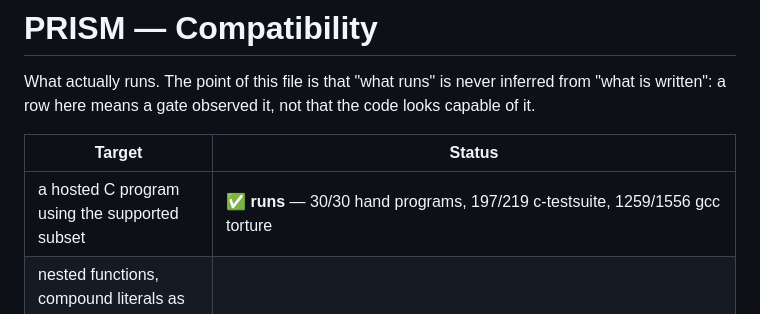
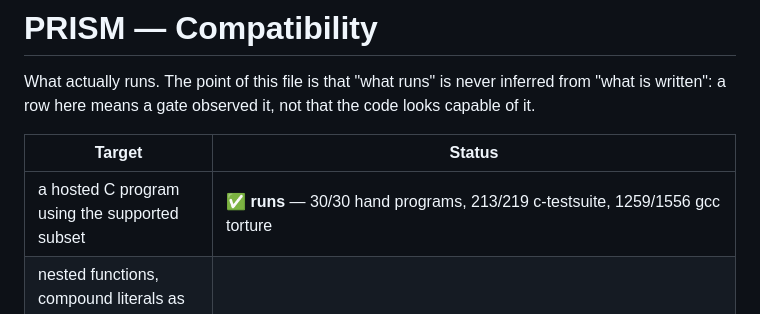
Before and after one commit to jfrelat-lab/prism, a Markdown page: docs/COMPAT.md, the part around the change. Drawn GitHub-style.

```diff
--- a/docs/COMPAT.md
+++ b/docs/COMPAT.md
@@ -5,7 +5,7 @@ written": a row here means a gate observed it, not that the code looks capable o
 
 | Target | Status |
 |---|---|
-| a hosted C program using the supported subset | ✅ **runs** — 30/30 hand programs, 197/219 c-testsuite, 1259/1556 gcc torture |
+| a hosted C program using the supported subset | ✅ **runs** — 30/30 hand programs, 213/219 c-testsuite, 1259/1556 gcc torture |
 | nested functions, compound literals as lvalues, non-empty inline asm, GNU complex, `long double`, labels nested in a block | ⛔ tier-0 gaps, each a clear error not a miscompile (P0.5b, ranked by measurement) |
 | a wrong answer anywhere in the corpus | ✅ **none** — every failure is a named refusal, never a silent miscompile |
 | **MAME 0.1 — all five drivers** | ✅ **BIT-IDENTICAL TO A NATIVE gcc BUILD** — see the table below. Game ROMs are supplied by the user, never fetched. Now compiled with **MAME's own DOS platform backend**, `src/msdos/msdos.c`: nothing of MAME is written in JavaScript any more, and what PRISM shims is one level down — Allegro, SEAL and DJGPP's memory helpers. Both of msdos.c's display paths render, 224x288 through the tweaked VGA mode and 640x480 with `-vesa`. | Sound works: SEAL is a real four-voice mixer into a shared ring the page reads (only pengo and ladybug have sound in 0.1).
```
Also changed, not shown: docs/ROADMAP.md (+1 -1 lines).
